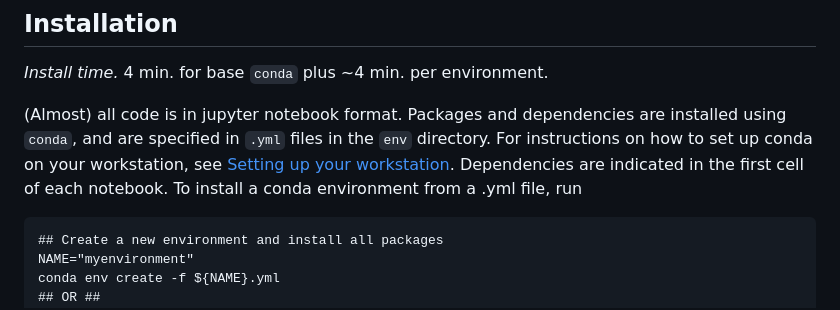
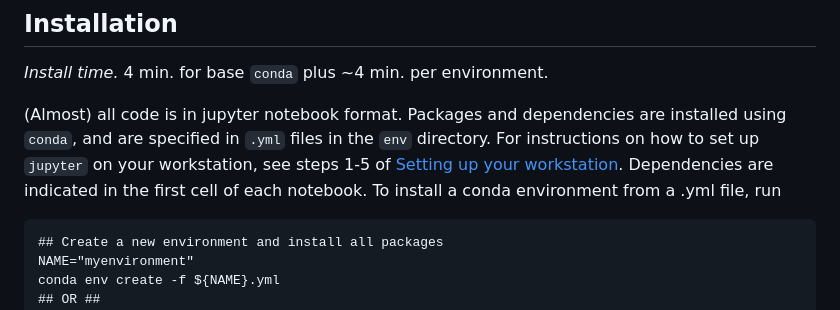
Before and after one commit to auberginekenobi/pedpancan_ecdna, a Markdown page: README.md, the part around the change. Rendered like a GitHub page.

Commit message:
jupyter install instructions

````diff
--- a/README.md
+++ b/README.md
@@ -7,7 +7,7 @@ Tested on an Apple M2 Pro chip and 16Gb RAM running macOS Sonoma 14.5.
 
 *Install time.* 4 min. for base `conda` plus ~4 min. per environment.
 
-(Almost) all code is in jupyter notebook format. Packages and dependencies are installed using `conda`, and are specified in `.yml` files in the `env` directory.  For instructions on how to set up conda on your workstation, see [Setting up your workstation](https://github.com/auberginekenobi/protocols/tree/main/0_Setting_up_your_workstation). Dependencies are indicated in the first cell of each notebook. To install a conda environment from a .yml file, run
+(Almost) all code is in jupyter notebook format. Packages and dependencies are installed using `conda`, and are specified in `.yml` files in the `env` directory.  For instructions on how to set up `jupyter` on your workstation, see steps 1-5 of [Setting up your workstation](https://github.com/auberginekenobi/protocols/tree/main/0_Setting_up_your_workstation). Dependencies are indicated in the first cell of each notebook. To install a conda environment from a .yml file, run
 ```
 ## Create a new environment and install all packages
 NAME="myenvironment"
````
